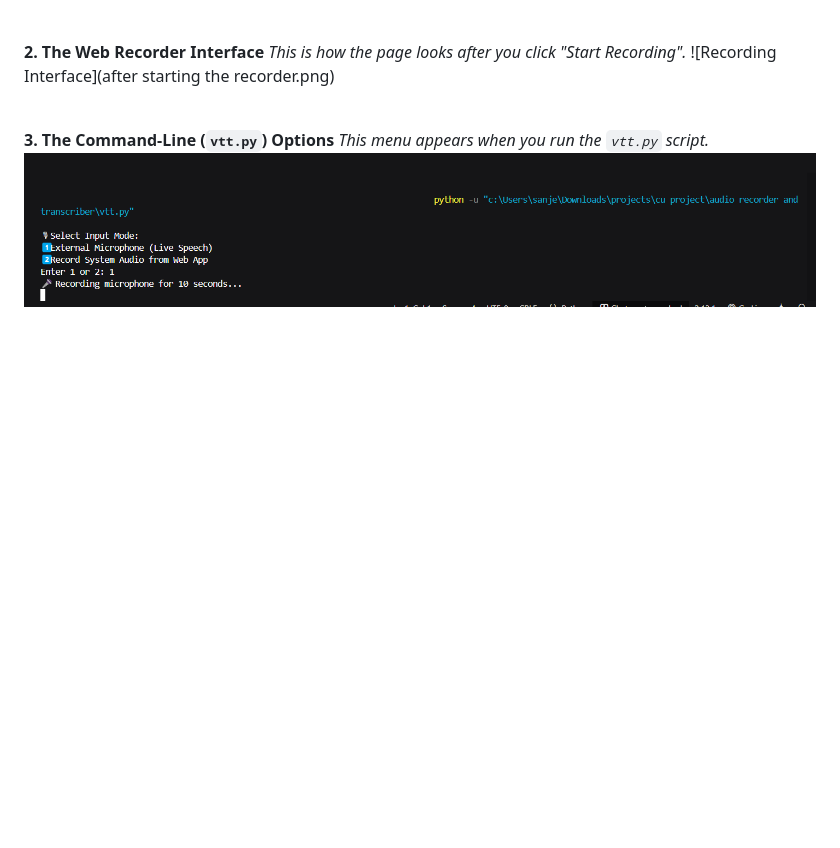
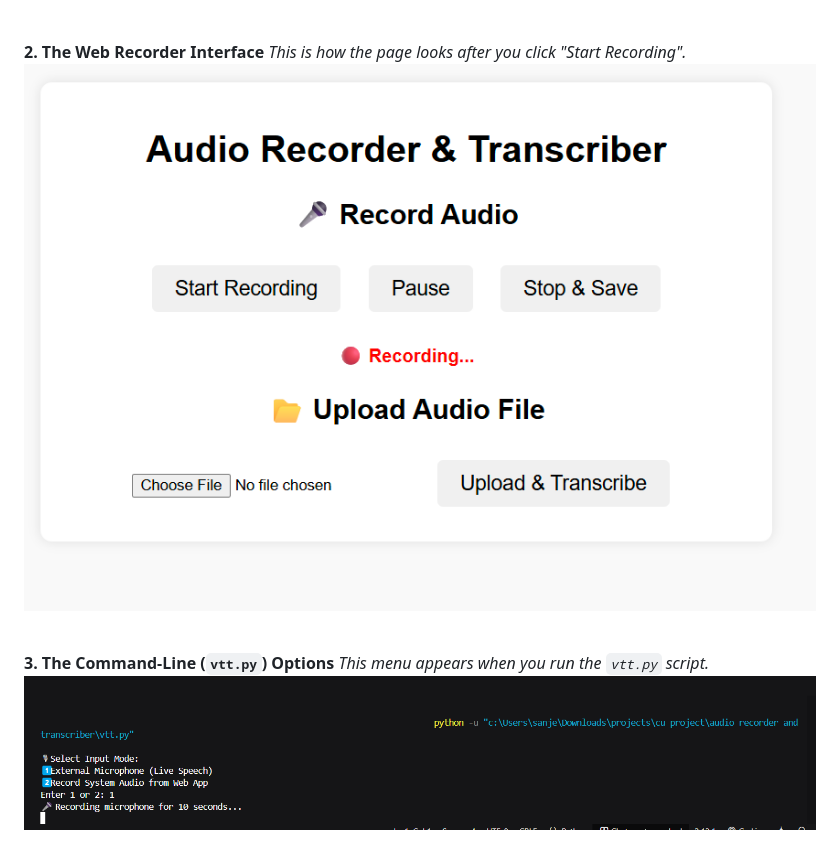
Before and after one commit to sanjeev17/EchoScribe, a Markdown page: README.md, the part around the change. Rendered like a GitHub page; blank space fills up the shorter version.

```diff
--- a/README.md
+++ b/README.md
@@ -104,7 +104,7 @@ This method gives you the choice to either launch the web server or record direc
 
 **2. The Web Recorder Interface**
 *This is how the page looks after you click "Start Recording".*
-![Recording Interface](after starting the recorder.png)
+![Recording Interface](after%20starting%20the%20recorder.png)
 
 <br>
 
```
